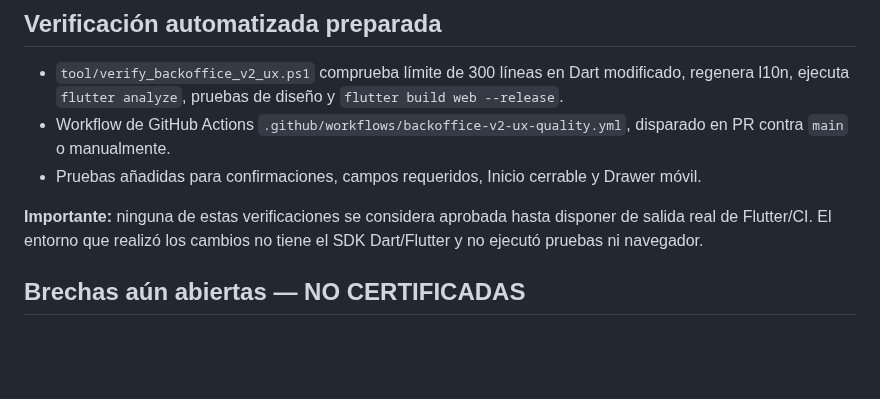
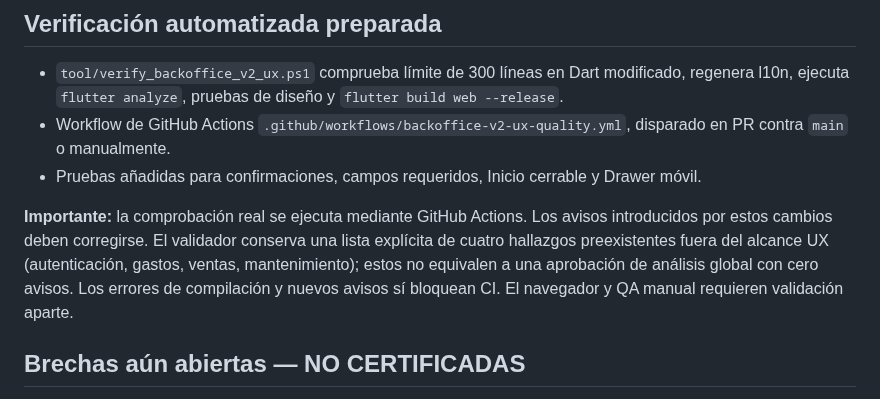
Before and after one commit to reySanchezDev/SmootControl, a Markdown page: Documentation/BACKOFFICE_V2_STANDARD_ROLLOUT.md, the part around the change. Rendered like a GitHub page; blank space fills up the shorter version.

Commit message:
docs(backoffice): distinguish CI new-lint gate from four preexisting findings

```diff
--- a/Documentation/BACKOFFICE_V2_STANDARD_ROLLOUT.md
+++ b/Documentation/BACKOFFICE_V2_STANDARD_ROLLOUT.md
@@ -42,7 +42,7 @@
 - Workflow de GitHub Actions `.github/workflows/backoffice-v2-ux-quality.yml`, disparado en PR contra `main` o manualmente.
 - Pruebas añadidas para confirmaciones, campos requeridos, Inicio cerrable y Drawer móvil.
 
-**Importante:** ninguna de estas verificaciones se considera aprobada hasta disponer de salida real de Flutter/CI. El entorno que realizó los cambios no tiene el SDK Dart/Flutter y no ejecutó pruebas ni navegador.
+**Importante:** la comprobación real se ejecuta mediante GitHub Actions. Los avisos introducidos por estos cambios deben corregirse. El validador conserva una lista explícita de cuatro hallazgos preexistentes fuera del alcance UX (autenticación, gastos, ventas, mantenimiento); estos no equivalen a una aprobación de análisis global con cero avisos. Los errores de compilación y nuevos avisos sí bloquean CI. El navegador y QA manual requieren validación aparte.
 
 ## Brechas aún abiertas — NO CERTIFICADAS
 
```
